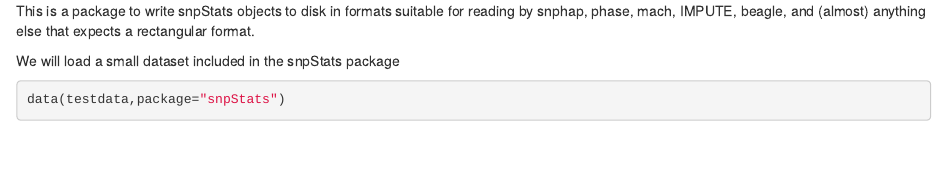
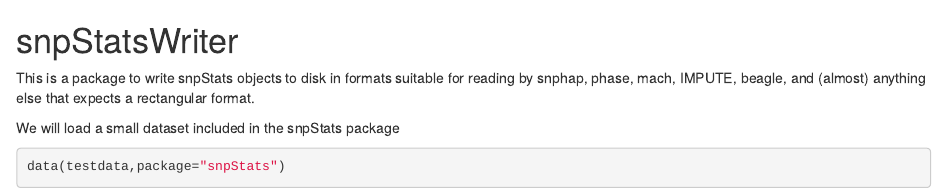
Before and after one commit to chr1swallace/snpStatsWriter, an R Markdown document (vignettes/vignette.Rmd): the page in a window 1100 px wide, from its top. Rendered offline with R 4.5, knitr and Pandoc, with nearby package versions; some code elsewhere in the file could not run offline.

```diff
--- a/vignettes/vignette.Rmd
+++ b/vignettes/vignette.Rmd
@@ -2,6 +2,8 @@
 %\VignetteEngine{knitr}
 %\VignetteIndexEntry{snpStatsWriter vignette}
 -->
+
+# snpStatsWriter
 
 This is a package to write snpStats objects to disk in formats
 suitable for reading by snphap, phase, mach, IMPUTE, beagle, and
```
Also changed, not shown: inst/doc/vignette.html (added), 1 other file.
